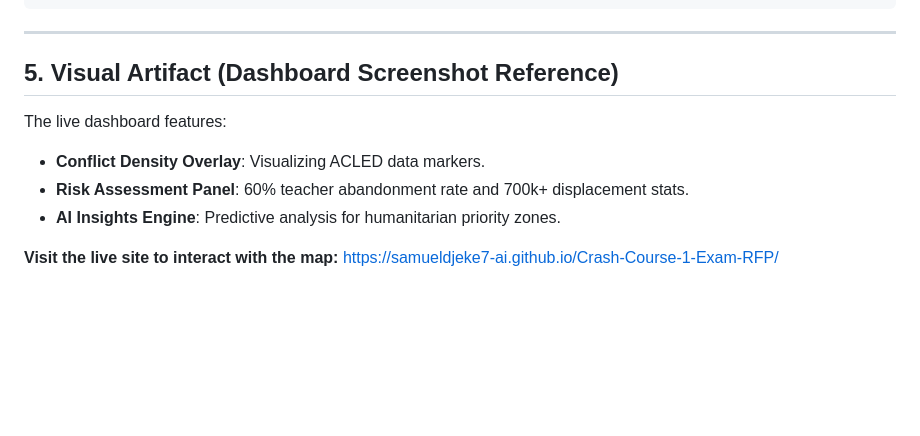
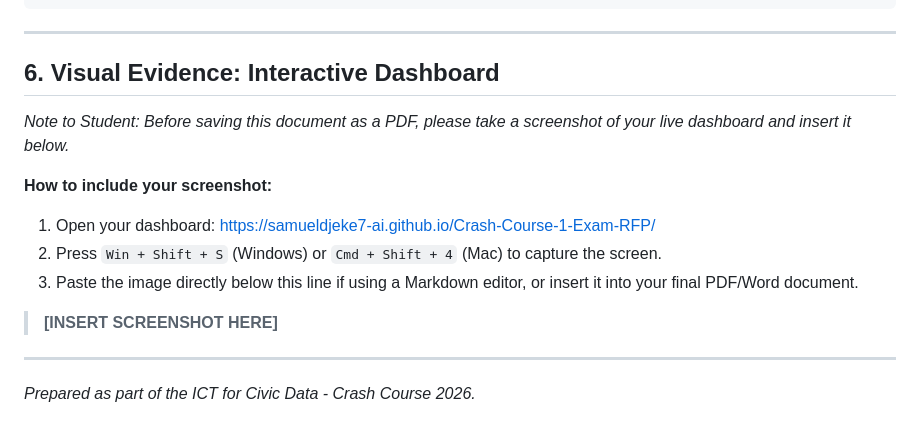
Before and after one commit to samueldjeke7-ai/Crash-Course-1-Exam-RFP, a Markdown page: Project_Report.md, the part around the change. Drawn GitHub-style; blank space fills up the shorter version.

Commit message:
Add Visual Evidence section and screenshot instructions to report

```diff
--- a/Project_Report.md
+++ b/Project_Report.md
@@ -75,11 +75,16 @@ def extract_education_gap_data(file_path, output_csv):
 
 ---
 
-## 5. Visual Artifact (Dashboard Screenshot Reference)
-The live dashboard features:
-- **Conflict Density Overlay**: Visualizing ACLED data markers.
-- **Risk Assessment Panel**: 60% teacher abandonment rate and 700k+ displacement stats.
-- **AI Insights Engine**: Predictive analysis for humanitarian priority zones.
+## 6. Visual Evidence: Interactive Dashboard
 
-**Visit the live site to interact with the map:**
-[https://samueldjeke7-ai.github.io/Crash-Course-1-Exam-RFP/](https://samueldjeke7-ai.github.io/Crash-Course-1-Exam-RFP/)
+*Note to Student: Before saving this document as a PDF, please take a screenshot of your live dashboard and insert it below.*
+
+**How to include your screenshot:**
+1. Open your dashboard: [https://samueldjeke7-ai.github.io/Crash-Course-1-Exam-RFP/](https://samueldjeke7-ai.github.io/Crash-Course-1-Exam-RFP/)
+2. Press `Win + Shift + S` (Windows) or `Cmd + Shift + 4` (Mac) to capture the screen.
+3. Paste the image directly below this line if using a Markdown editor, or insert it into your final PDF/Word document.
+
+> **[INSERT SCREENSHOT HERE]**
+
+---
+*Prepared as part of the ICT for Civic Data - Crash Course 2026.*
```
